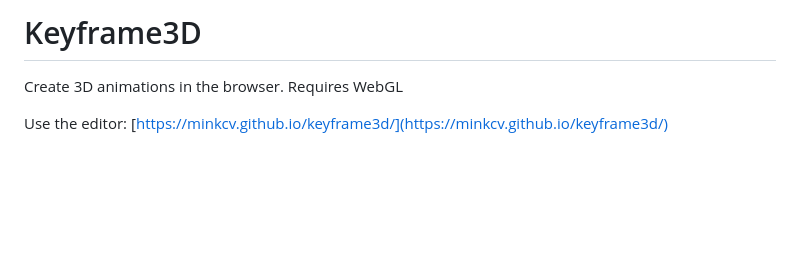
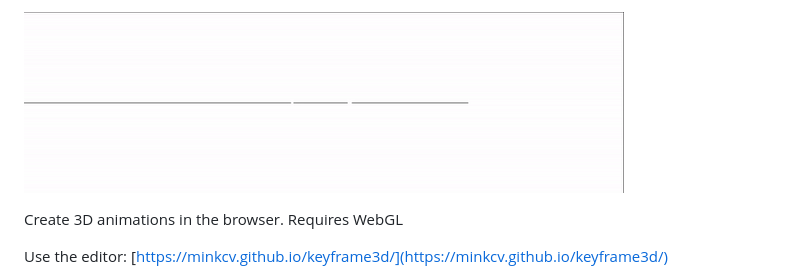
Before and after one commit to minkcv/keyframe3d, a Markdown page: README.md, the part around the change. Rendered like a GitHub page; pictures changed too: k3d.gif (added); blank space fills up the shorter version.

Commit message:
gif for readme

```diff
--- a/README.md
+++ b/README.md
@@ -1,4 +1,4 @@
-# Keyframe3D
+![video](./k3d.gif)
 
 Create 3D animations in the browser. Requires WebGL
 
```
